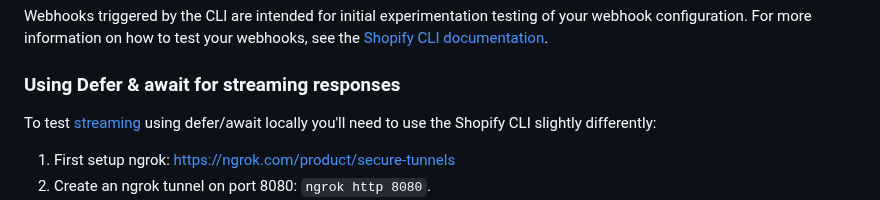
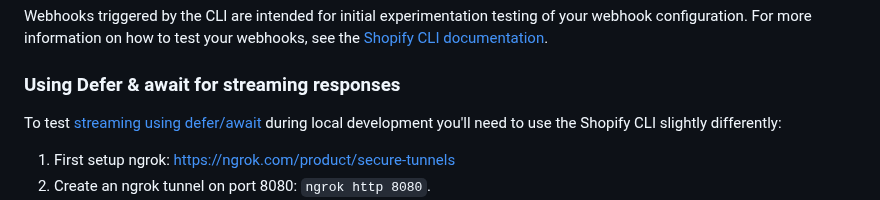
Before and after one commit to Shopify/shopify-app-template-remix, a Markdown page: README.md, the part around one of its changes. Drawn GitHub-style.

Commit message:
Fix typo in README.md

```diff
--- a/README.md
+++ b/README.md
@@ -254,7 +254,7 @@ Webhooks triggered by the CLI are intended for initial experimentation testing o
 
 ### Using Defer & await for streaming responses
 
-To test [streaming](https://remix.run/docs/en/main/guides/streaming) using defer/await locally you'll need to use the Shopify CLI slightly differently:
+To test [streaming using defer/await](https://remix.run/docs/en/main/guides/streaming) during local development you'll need to use the Shopify CLI slightly differently:
 
 1. First setup ngrok: https://ngrok.com/product/secure-tunnels
 2. Create an ngrok tunnel on port 8080: `ngrok http 8080`.
```
Also changed, not shown: other parts of README.md (+1 -1 lines).
